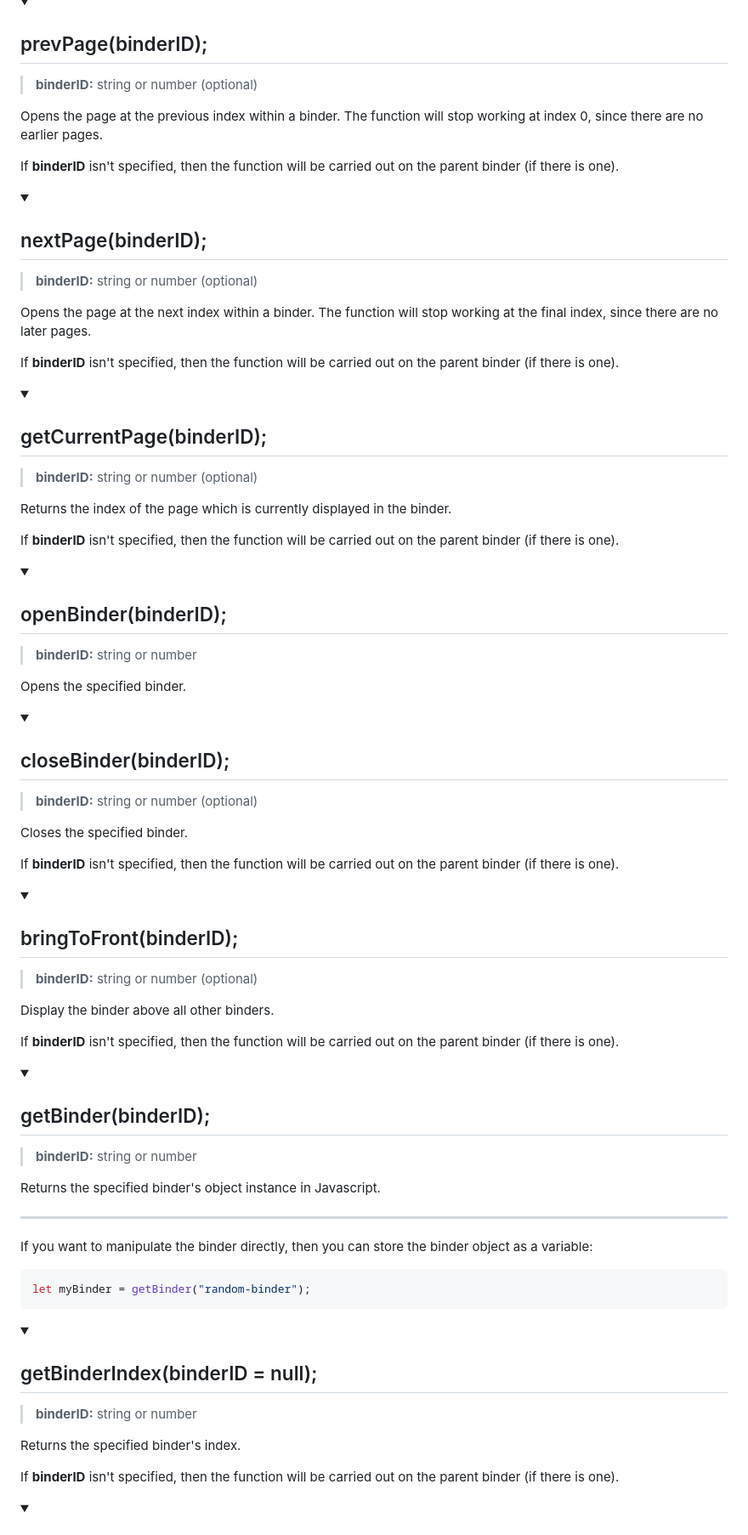
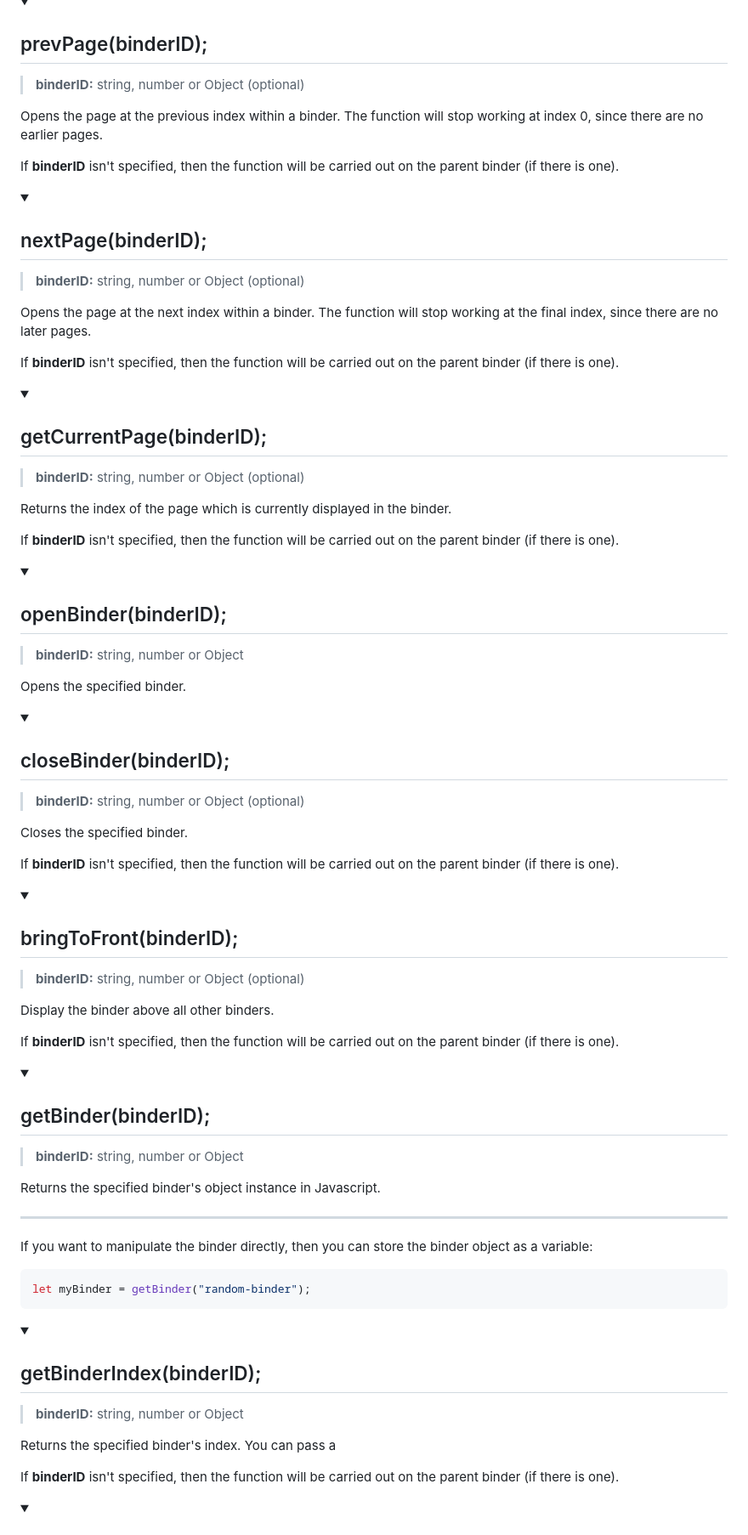
Before and after one commit to Jagouris/flexagon, a Markdown page: documentation.md, the part around one of its changes. Shown at 85% size. Drawn GitHub-style; folded sections open.

```diff
--- a/documentation.md
+++ b/documentation.md
@@ -169,7 +169,7 @@ Example usage which opens the "cat" page in the "animals" binder:
 <details>
 <summary><h2>prevPage(binderID);</h2></summary>
 
-> __binderID:__ string or number (optional)
+> __binderID:__ string, number or Object (optional)
 
 Opens the page at the previous index within a binder. The function will stop working at index 0, since there are no earlier pages.
 
@@ -179,7 +179,7 @@ If __binderID__ isn't specified, then the function will be carried out on the pa
 <details>
 <summary><h2>nextPage(binderID);</h2></summary>
 
-> __binderID:__ string or number (optional)
+> __binderID:__ string, number or Object (optional)
 
 Opens the page at the next index within a binder. The function will stop working at the final index, since there are no later pages.
 
@@ -189,7 +189,7 @@ If __binderID__ isn't specified, then the function will be carried out on the pa
 <details>
 <summary><h2>getCurrentPage(binderID);</h2></summary>
 
-> __binderID:__ string or number (optional)
+> __binderID:__ string, number or Object (optional)
 
 Returns the index of the page which is currently displayed in the binder.
 
@@ -200,7 +200,7 @@ If __binderID__ isn't specified, then the function will be carried out on the pa
 <details>
 <summary><h2>openBinder(binderID);</h2></summary>
 
-> __binderID:__ string or number
+> __binderID:__ string, number or Object
 
 Opens the specified binder.
 </details>
@@ -208,7 +208,7 @@ Opens the specified binder.
 <details>
 <summary><h2>closeBinder(binderID);</h2></summary>
 
-> __binderID:__ string or number (optional)
+> __binderID:__ string, number or Object (optional)
 
 Closes the specified binder.
 
@@ -218,7 +218,7 @@ If __binderID__ isn't specified, then the function will be carried out on the pa
 <details>
 <summary><h2>bringToFront(binderID);</h2></summary>
 
-> __binderID:__ string or number (optional)
+> __binderID:__ string, number or Object (optional)
 
 Display the binder above all other binders.
 
@@ -228,7 +228,7 @@ If __binderID__ isn't specified, then the function will be carried out on the pa
 <details>
 <summary><h2>getBinder(binderID);</h2></summary>
 
-> __binderID:__ string or number
+> __binderID:__ string, number or Object
 
 Returns the specified binder's object instance in Javascript.
 
@@ -242,11 +242,11 @@ let myBinder = getBinder("random-binder");
 </details>
 
 <details>
-<summary><h2>getBinderIndex(binderID = null);</h2></summary>
+<summary><h2>getBinderIndex(binderID);</h2></summary>
 
-> __binderID:__ string or number
+> __binderID:__ string, number or Object
 
-Returns the specified binder's index.
+Returns the specified binder's index. You can pass a
 
 If __binderID__ isn't specified, then the function will be carried out on the parent binder (if there is one).
 
```
Also changed, not shown: other parts of documentation.md (+4 -4 lines).
